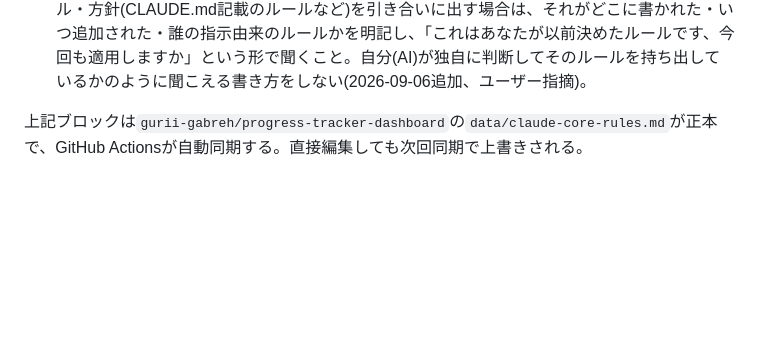
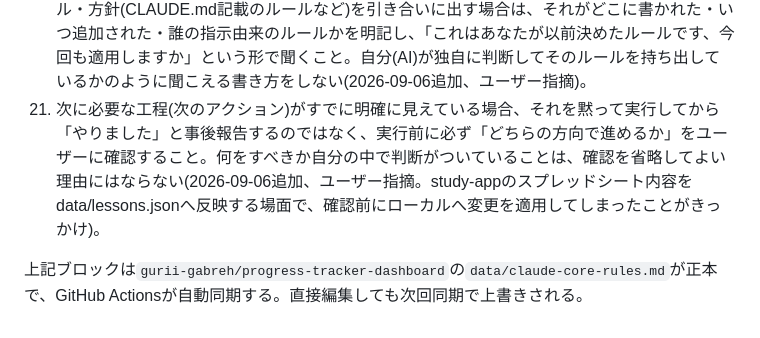
Before and after one commit to gurii-gabreh/gemini-monitor, a Markdown page: CLAUDE.md, the part around the change. Rendered like a GitHub page; blank space fills up the shorter version.

Commit message:
chore: sync CLAUDE.md core rules from progress-tracker-dashboard [automated]

```diff
--- a/CLAUDE.md
+++ b/CLAUDE.md
@@ -54,6 +54,7 @@ Gemini APIの時間帯別混雑状況を自動測定・可視化するWebアプ
 19. 既存の休止中(IDLE)worker-roomセッションへ追加の指示を出したいとき、セッション間メッセージ送信(SendMessage等)では宛先として認識されず届かないことがある(2026-08-29確認。ルール18のPTD-045=ネットワークegress問題とは別原因)。この場合は、`create_trigger`(`persistent_session_id`にそのセッションIDを指定し、cron/run_once_atは指定しない一回限りのRoutineとして作成)でメッセージを積み、`fire_trigger`で即時発火して配信し、配信後は`delete_trigger`で片付ける、という手順を標準手順とする。新規に`create_session`で作るセッションはこの問題の対象外。
     - 【2026-08-29追記・既知の不具合】この`create_trigger`自体が`MCP tool call requires approval`で即座にブロックされ、しかもユーザー画面には対応する承認ポップアップが表示されない、という現象が発生することがある(manager-room→worker-room、worker-room→manager-roomの両方向で再現、`get_session`のような読み取り専用ツールでも同様)。再試行では解消しない。この現象が起きた場合は、無理に本手順に固執せず、ユーザーに該当セッションのチャットへ直接内容を貼り付けて中継してもらう(手動リレー)こと。根本原因は未特定(詳細はPTD-045参照)。
 20. ユーザーへ【相談】を持ちかけるときは、必ず経緯(過去はどうだったか→今どうなっているか→これからどうしたいか)を明記した上で、何をしたいかを相談し、その時点で認識している懸念点も必ず添えること(2026-08-29追加、ユーザー指摘)。相談・確認の根拠として既存のルール・方針(CLAUDE.md記載のルールなど)を引き合いに出す場合は、それがどこに書かれた・いつ追加された・誰の指示由来のルールかを明記し、「これはあなたが以前決めたルールです、今回も適用しますか」という形で聞くこと。自分(AI)が独自に判断してそのルールを持ち出しているかのように聞こえる書き方をしない(2026-09-06追加、ユーザー指摘)。
+21. 次に必要な工程(次のアクション)がすでに明確に見えている場合、それを黙って実行してから「やりました」と事後報告するのではなく、実行前に必ず「どちらの方向で進めるか」をユーザーに確認すること。何をすべきか自分の中で判断がついていることは、確認を省略してよい理由にはならない(2026-09-06追加、ユーザー指摘。study-appのスプレッドシート内容をdata/lessons.jsonへ反映する場面で、確認前にローカルへ変更を適用してしまったことがきっかけ)。
 <!-- CORE-RULES:END -->
 
 上記ブロックは`gurii-gabreh/progress-tracker-dashboard`の`data/claude-core-rules.md`が正本で、GitHub Actionsが自動同期する。直接編集しても次回同期で上書きされる。
```
